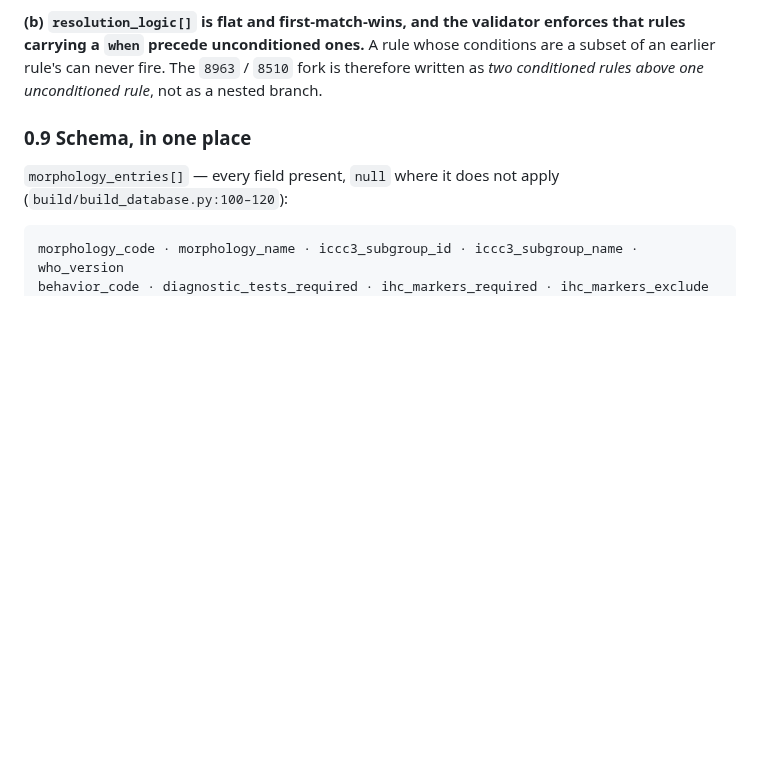
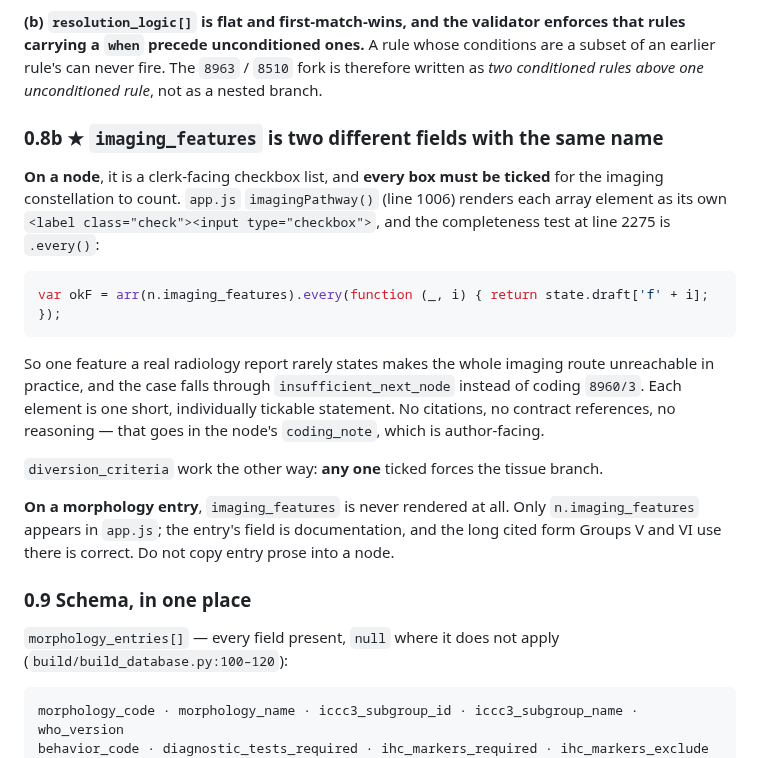
Before and after one commit to jvarsani-ctrl/ICD-0-3-Codes-Look-up-tool, a Markdown page: docs/group_06_build_contract.md, the part around the change. GitHub-like rendering; blank space fills up the shorter version.

Commit message:
Contract §0.8b: imaging_features is two fields with one name
On a node it is a clerk-facing checkbox list and app.js tests it with
.every() — the imaging constellation counts only when every box is
ticked. So one feature a real radiology report rarely states makes the
whole imaging route unreachable in practice, and the case falls through
insufficient_next_node instead of coding 8960/3 Nephroblastoma, NOS. Each
element has to be one short, individually tickable statement, with the
citations and reasoning in the node's coding_note where nobody reads them
on screen. diversion_criteria run the opposite way: any one ticked forces
the tissue branch.

On a morphology entry the same field name is never rendered at all. Only
n.imaging_features appears in app.js, so the entry's long cited prose —
which is how Groups V and VI both write it — is documentation and is
correct as it stands.

Worth writing down because the two are easy to confuse and the failure is
silent: an imaging route that quietly never confirms looks identical in
the JSON to one that works.

Co-Authored-By: Claude Opus 5 <noreply@anthropic.com>

````diff
--- a/docs/group_06_build_contract.md
+++ b/docs/group_06_build_contract.md
@@ -240,6 +240,28 @@ So the age-dependent fork (§4.3) **cannot** be written as `age >= 10`. Age must
 carrying a `when` precede unconditioned ones.** A rule whose conditions are a subset of an earlier
 rule's can never fire. The `8963` / `8510` fork is therefore written as *two conditioned rules
 above one unconditioned rule*, not as a nested branch.
+
+### 0.8b ★ `imaging_features` is two different fields with the same name
+
+**On a node**, it is a clerk-facing checkbox list, and **every box must be ticked** for the imaging
+constellation to count. `app.js` `imagingPathway()` (line 1006) renders each array element as its
+own `<label class="check"><input type="checkbox">`, and the completeness test at line 2275 is
+`.every()`:
+
+```js
+var okF = arr(n.imaging_features).every(function (_, i) { return state.draft['f' + i]; });
+```
+
+So one feature a real radiology report rarely states makes the whole imaging route unreachable in
+practice, and the case falls through `insufficient_next_node` instead of coding `8960/3`. Each
+element is one short, individually tickable statement. No citations, no contract references, no
+reasoning — that goes in the node's `coding_note`, which is author-facing.
+
+`diversion_criteria` work the other way: **any one** ticked forces the tissue branch.
+
+**On a morphology entry**, `imaging_features` is never rendered at all. Only `n.imaging_features`
+appears in `app.js`; the entry's field is documentation, and the long cited form Groups V and VI use
+there is correct. Do not copy entry prose into a node.
 
 ### 0.9 Schema, in one place
 
````
